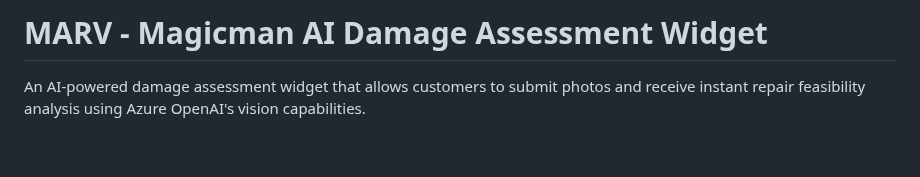
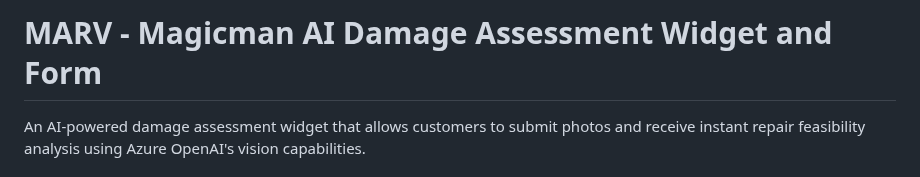
Before and after one commit to TansXXII-ai/Marv, a Markdown page: README.md, the part around the change. GitHub-like rendering; blank space fills up the shorter version.

```diff
--- a/README.md
+++ b/README.md
@@ -1,4 +1,4 @@
-# MARV - Magicman AI Damage Assessment Widget
+# MARV - Magicman AI Damage Assessment Widget and Form
 
 An AI-powered damage assessment widget that allows customers to submit photos and receive instant repair feasibility analysis using Azure OpenAI's vision capabilities.
 
```
